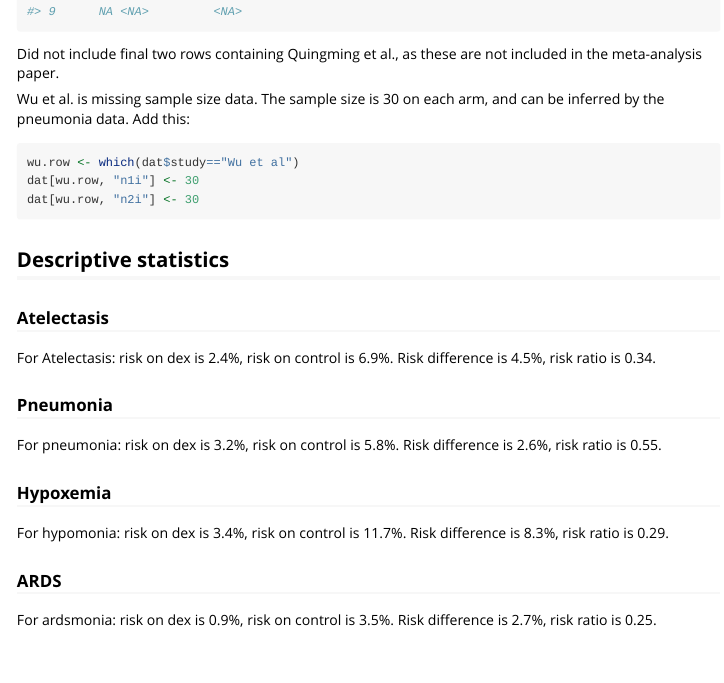
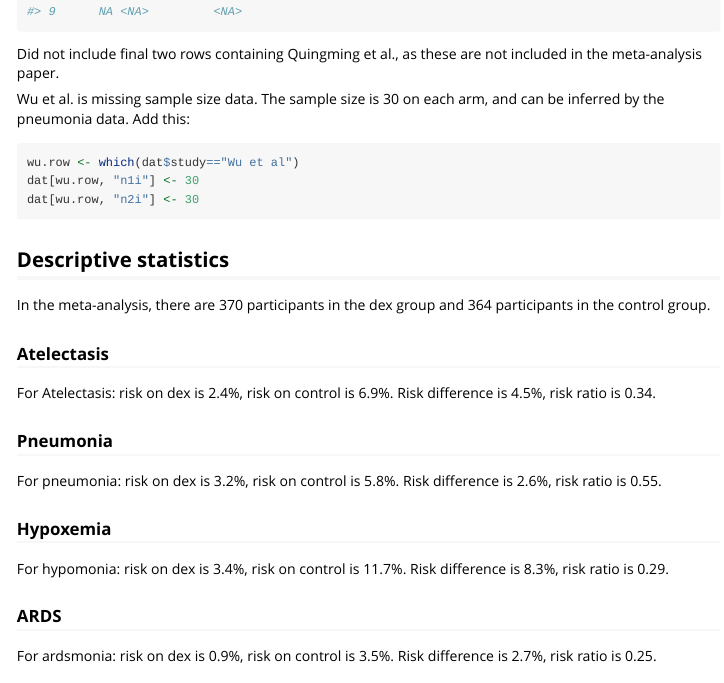
Before and after one commit to martinlaw/dex, an R Markdown document (vignettes/Primary_outcomes.Rmd): the page in a window 1100 px wide, from 1280 px down. Rendered offline with R 4.5, knitr and Pandoc, with nearby package versions; long lines of code are wrapped.

Commit message:
Added sample sizes

````diff
--- a/vignettes/Primary_outcomes.Rmd
+++ b/vignettes/Primary_outcomes.Rmd
@@ -49,6 +49,9 @@ dat[wu.row, "n2i"] <- 30
 
 
 ## Descriptive statistics
+
+In the meta-analysis, there are `r sum(dat$n1i)` participants in the dex group and `r sum(dat$n2i)` participants in the control group.
+
 ### Atelectasis
 ```{r descriptive atel, echo=FALSE}
 study.index.atel <- which(!is.na(dat$ai_atel))
````
